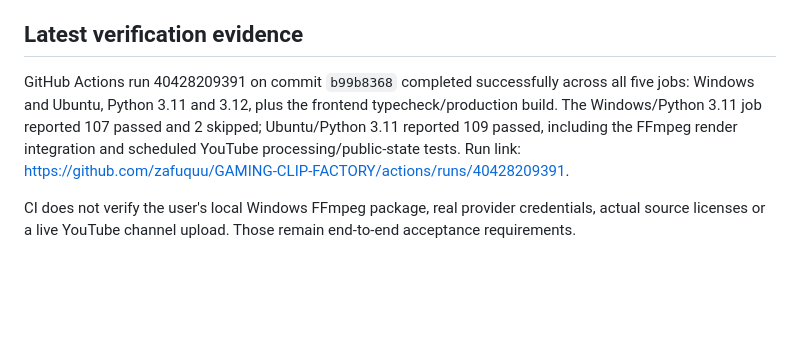
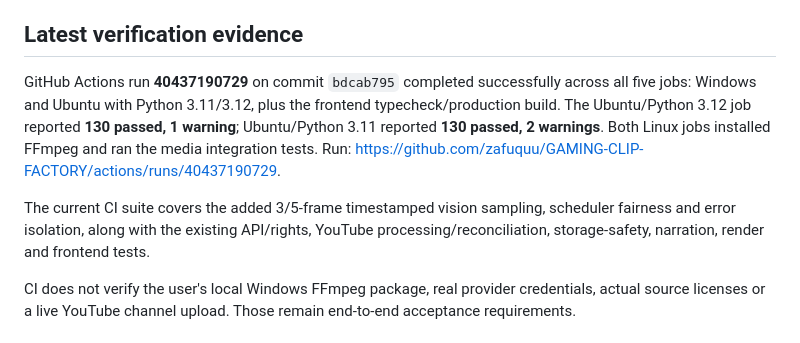
Before and after one commit to zafuquu/GAMING-CLIP-FACTORY, a Markdown page: docs/IMPLEMENTATION_STATUS.md, the part around the change. Rendered like a GitHub page; blank space fills up the shorter version.

Commit message:
docs: record successful temporal vision and scheduler CI run

```diff
--- a/docs/IMPLEMENTATION_STATUS.md
+++ b/docs/IMPLEMENTATION_STATUS.md
@@ -23,7 +23,9 @@ Release baseline: 0.3 development alpha. The repository contains a substantial l
 
 ## Latest verification evidence
 
-GitHub Actions run 40428209391 on commit `b99b8368` completed successfully across all five jobs: Windows and Ubuntu, Python 3.11 and 3.12, plus the frontend typecheck/production build. The Windows/Python 3.11 job reported 107 passed and 2 skipped; Ubuntu/Python 3.11 reported 109 passed, including the FFmpeg render integration and scheduled YouTube processing/public-state tests. Run link: https://github.com/zafuquu/GAMING-CLIP-FACTORY/actions/runs/40428209391.
+GitHub Actions run **40437190729** on commit `bdcab795` completed successfully across all five jobs: Windows and Ubuntu with Python 3.11/3.12, plus the frontend typecheck/production build. The Ubuntu/Python 3.12 job reported **130 passed, 1 warning**; Ubuntu/Python 3.11 reported **130 passed, 2 warnings**. Both Linux jobs installed FFmpeg and ran the media integration tests. Run: https://github.com/zafuquu/GAMING-CLIP-FACTORY/actions/runs/40437190729.
+
+The current CI suite covers the added 3/5-frame timestamped vision sampling, scheduler fairness and error isolation, along with the existing API/rights, YouTube processing/reconciliation, storage-safety, narration, render and frontend tests.
 
 CI does not verify the user's local Windows FFmpeg package, real provider credentials, actual source licenses or a live YouTube channel upload. Those remain end-to-end acceptance requirements.
 
```
